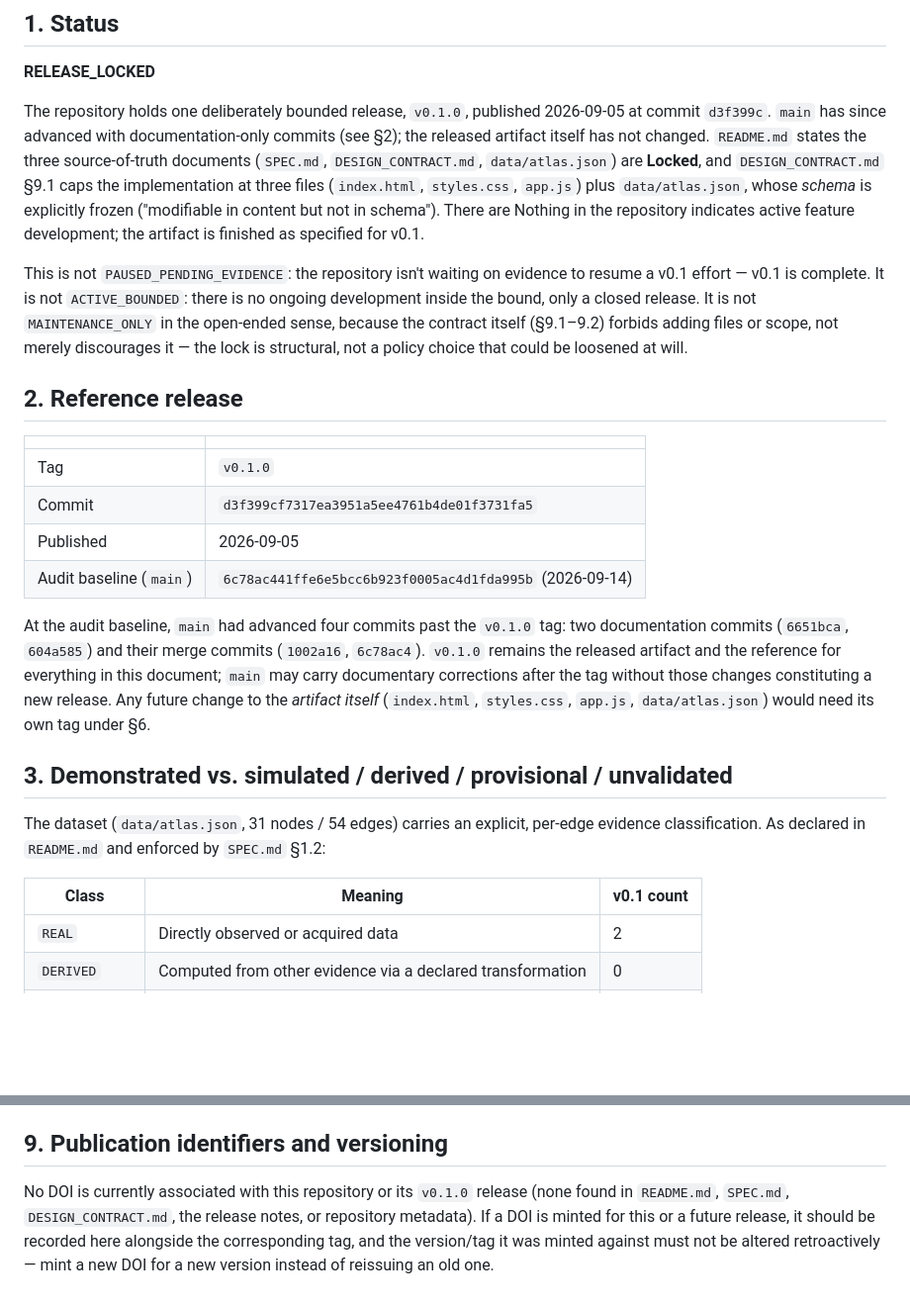
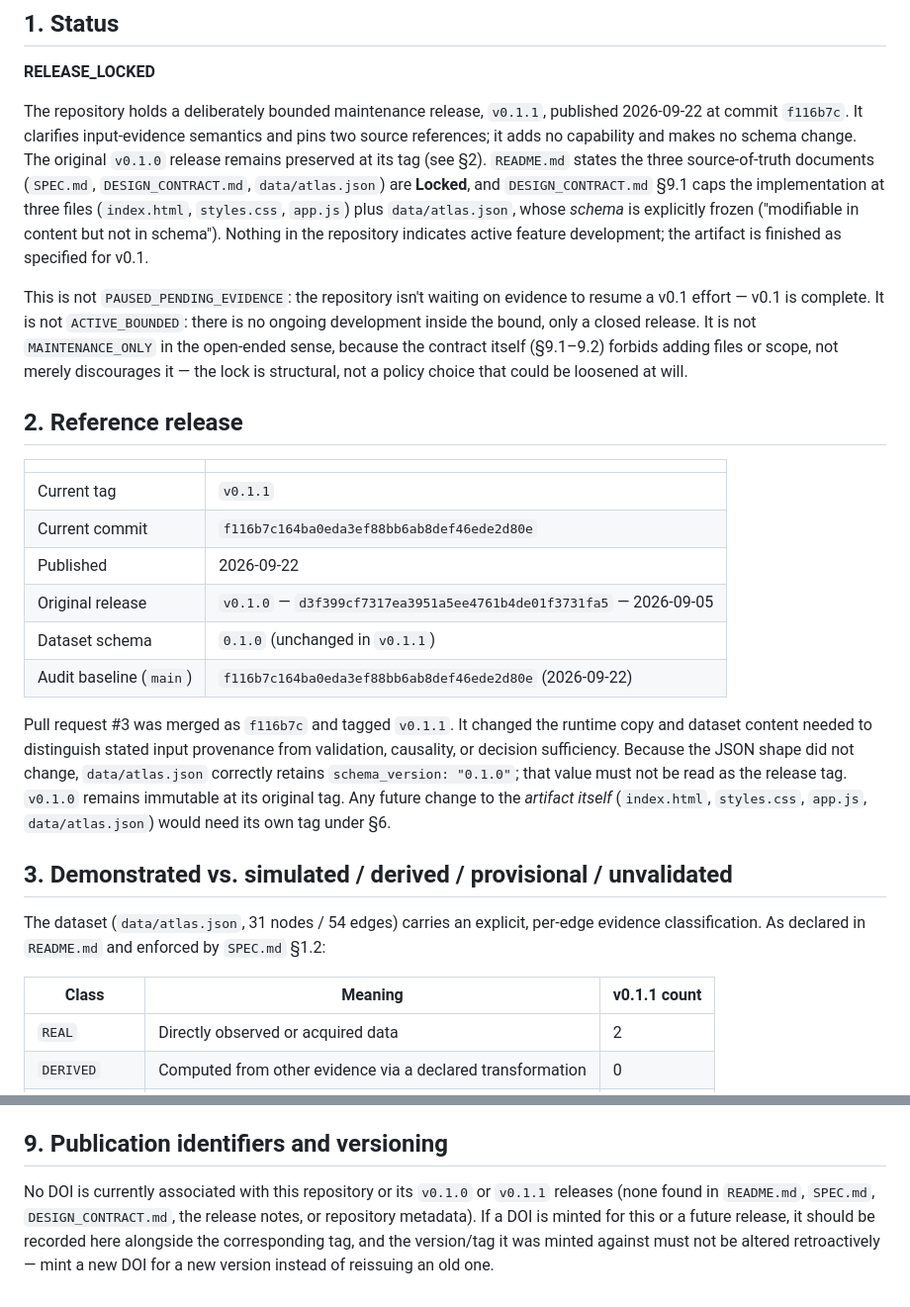
Before and after one commit to soroushkarahrodi79-oss/spatial-intelligence-atlas, a Markdown page: PROJECT_STATUS.md, 2 parts joined by grey strips. Shown at 99% size. Rendered like a GitHub page; blank space fills up the shorter version.

Commit message:
docs: update v0.1.1 release record

```diff
--- a/PROJECT_STATUS.md
+++ b/PROJECT_STATUS.md
@@ -8,16 +8,17 @@
 
 **RELEASE_LOCKED**
 
-The repository holds one deliberately bounded release, `v0.1.0`, published
-2026-09-05 at commit `d3f399c`. `main` has since advanced with
-documentation-only commits (see §2); the released artifact itself has not
-changed. `README.md` states the three source-of-truth
+The repository holds a deliberately bounded maintenance release, `v0.1.1`,
+published 2026-09-22 at commit `f116b7c`. It clarifies input-evidence semantics
+and pins two source references; it adds no capability and makes no schema
+change. The original `v0.1.0` release remains preserved at its tag (see §2).
+`README.md` states the three source-of-truth
 documents (`SPEC.md`, `DESIGN_CONTRACT.md`, `data/atlas.json`) are **Locked**,
 and `DESIGN_CONTRACT.md` §9.1 caps the implementation at three files
 (`index.html`, `styles.css`, `app.js`) plus `data/atlas.json`, whose *schema*
-is explicitly frozen ("modifiable in content but not in schema"). There are
-Nothing in the repository indicates active feature development; the artifact is
-finished as specified for v0.1.
+is explicitly frozen ("modifiable in content but not in schema"). Nothing in
+the repository indicates active feature development; the artifact is finished
+as specified for v0.1.
 
 This is not `PAUSED_PENDING_EVIDENCE`: the repository isn't waiting on
 evidence to resume a v0.1 effort — v0.1 is complete. It is not
@@ -31,17 +32,19 @@ loosened at will.
 
 | | |
 |---|---|
-| Tag | `v0.1.0` |
-| Commit | `d3f399cf7317ea3951a5ee4761b4de01f3731fa5` |
-| Published | 2026-09-05 |
-| Audit baseline (`main`) | `6c78ac441ffe6e5bcc6b923f0005ac4d1fda995b` (2026-09-14) |
+| Current tag | `v0.1.1` |
+| Current commit | `f116b7c164ba0eda3ef88bb6ab8def46ede2d80e` |
+| Published | 2026-09-22 |
+| Original release | `v0.1.0` — `d3f399cf7317ea3951a5ee4761b4de01f3731fa5` — 2026-09-05 |
+| Dataset schema | `0.1.0` (unchanged in `v0.1.1`) |
+| Audit baseline (`main`) | `f116b7c164ba0eda3ef88bb6ab8def46ede2d80e` (2026-09-22) |
 
-At the audit baseline, `main` had advanced four commits past the `v0.1.0` tag:
-two documentation commits (`6651bca`, `604a585`) and their merge commits
-(`1002a16`, `6c78ac4`). `v0.1.0` remains the released artifact and the
-reference for everything in this document; `main` may carry documentary
-corrections after the tag without those changes constituting a new release.
-Any future change to the *artifact itself* (`index.html`,
+Pull request #3 was merged as `f116b7c` and tagged `v0.1.1`. It changed the
+runtime copy and dataset content needed to distinguish stated input provenance
+from validation, causality, or decision sufficiency. Because the JSON shape did
+not change, `data/atlas.json` correctly retains `schema_version: "0.1.0"`;
+that value must not be read as the release tag. `v0.1.0` remains immutable at
+its original tag. Any future change to the *artifact itself* (`index.html`,
 `styles.css`, `app.js`, `data/atlas.json`) would need its own tag under §6.
 
 ## 3. Demonstrated vs. simulated / derived / provisional / unvalidated
@@ -50,7 +53,7 @@ The dataset (`data/atlas.json`, 31 nodes / 54 edges) carries an explicit,
 per-edge evidence classification. As declared in `README.md` and enforced by
 `SPEC.md` §1.2:
 
-| Class | Meaning | v0.1 count |
+| Class | Meaning | v0.1.1 count |
 |---|---|---|
 | `REAL` | Directly observed or acquired data | 2 |
 | `DERIVED` | Computed from other evidence via a declared transformation | 0 |
@@ -163,8 +166,9 @@ rendering code); it is not something this audit will guess at.
 
 ## 9. Publication identifiers and versioning
 
-No DOI is currently associated with this repository or its `v0.1.0` release
-(none found in `README.md`, `SPEC.md`, `DESIGN_CONTRACT.md`, the release
+No DOI is currently associated with this repository or its `v0.1.0` or
+`v0.1.1` releases (none found in `README.md`, `SPEC.md`,
+`DESIGN_CONTRACT.md`, the release
 notes, or repository metadata). If a DOI is minted for this or a future
 release, it should be recorded here alongside the corresponding tag, and the
 version/tag it was minted against must not be altered retroactively — mint a
```
